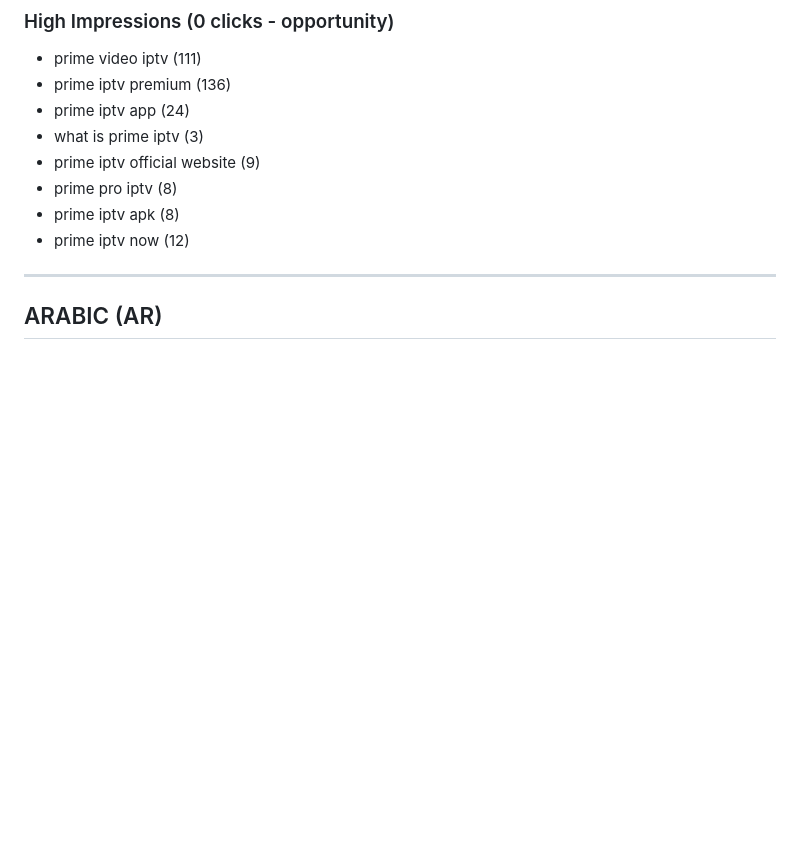
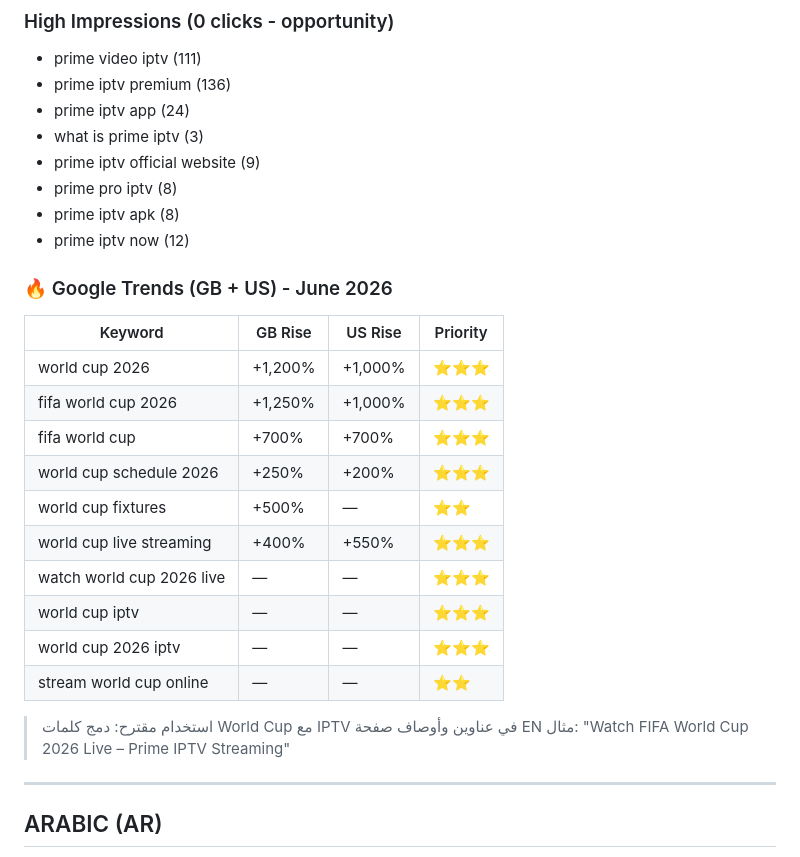
Before and after one commit to zamouriiiptv-beep/primeiptv, a Markdown page: keywords.md, the part around the change. GitHub-like rendering; blank space fills up the shorter version.

Commit message:
Add Google Trends World Cup 2026 keywords to EN section
Co-Authored-By: Claude Sonnet 4.6 <noreply@anthropic.com>
Claude-Session: https://claude.ai/code/session_012etZhrYSJKs2aTTFe46coK

```diff
--- a/keywords.md
+++ b/keywords.md
@@ -112,6 +112,23 @@
 - prime iptv apk (8)
 - prime iptv now (12)
 
+### 🔥 Google Trends (GB + US) - June 2026
+| Keyword | GB Rise | US Rise | Priority |
+|---------|---------|---------|----------|
+| world cup 2026 | +1,200% | +1,000% | ⭐⭐⭐ |
+| fifa world cup 2026 | +1,250% | +1,000% | ⭐⭐⭐ |
+| fifa world cup | +700% | +700% | ⭐⭐⭐ |
+| world cup schedule 2026 | +250% | +200% | ⭐⭐⭐ |
+| world cup fixtures | +500% | — | ⭐⭐ |
+| world cup live streaming | +400% | +550% | ⭐⭐⭐ |
+| watch world cup 2026 live | — | — | ⭐⭐⭐ |
+| world cup iptv | — | — | ⭐⭐⭐ |
+| world cup 2026 iptv | — | — | ⭐⭐⭐ |
+| stream world cup online | — | — | ⭐⭐ |
+
+> استخدام مقترح: دمج كلمات World Cup مع IPTV في عناوين وأوصاف صفحة EN
+> مثال: "Watch FIFA World Cup 2026 Live – Prime IPTV Streaming"
+
 ---
 
 ## ARABIC (AR)
```
